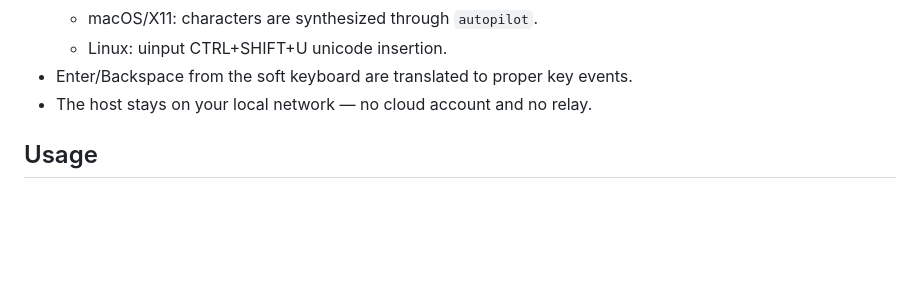
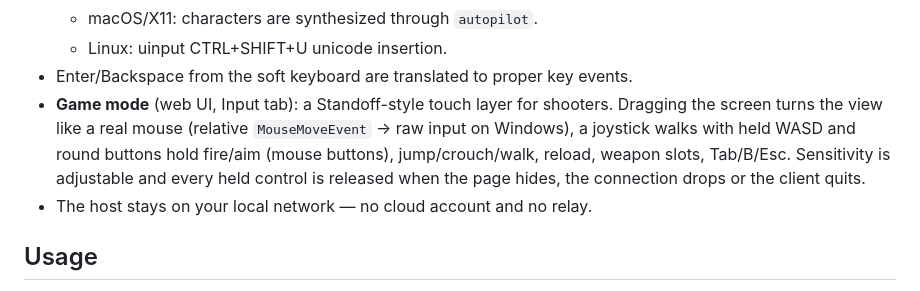
Before and after one commit to hopelanio123-eng/proximity, a Markdown page: Readme.md, the part around the change. Rendered like a GitHub page; blank space fills up the shorter version.

Commit message:
docs: describe game mode

```diff
--- a/Readme.md
+++ b/Readme.md
@@ -22,6 +22,12 @@ typing from the local network.
   - macOS/X11: characters are synthesized through `autopilot`.
   - Linux: uinput CTRL+SHIFT+U unicode insertion.
 - Enter/Backspace from the soft keyboard are translated to proper key events.
+- **Game mode** (web UI, Input tab): a Standoff-style touch layer for shooters.
+  Dragging the screen turns the view like a real mouse (relative
+  `MouseMoveEvent` → raw input on Windows), a joystick walks with held WASD
+  and round buttons hold fire/aim (mouse buttons), jump/crouch/walk, reload,
+  weapon slots, Tab/B/Esc. Sensitivity is adjustable and every held control
+  is released when the page hides, the connection drops or the client quits.
 - The host stays on your local network — no cloud account and no relay.
 
 ## Usage
```
